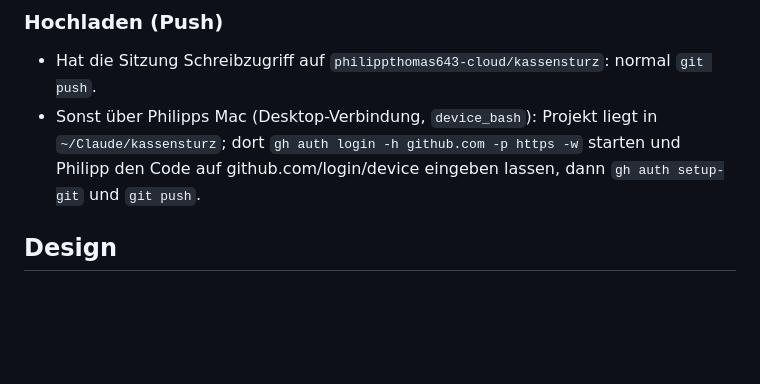
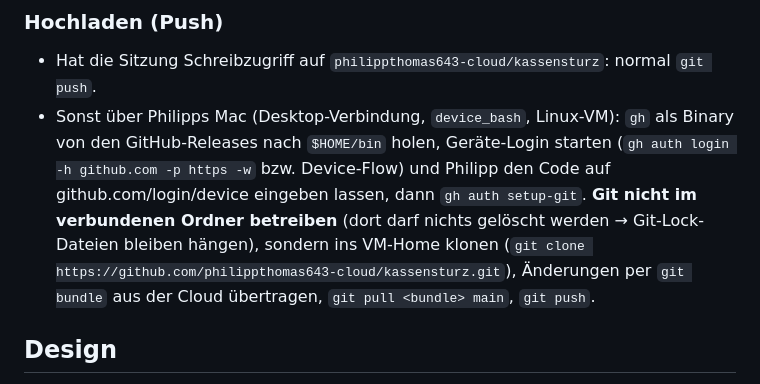
Before and after one commit to philippthomas643-cloud/kassensturz, a Markdown page: CLAUDE.md, the part around the change. GitHub-like rendering; blank space fills up the shorter version.

Commit message:
CLAUDE.md: Ablauf zum Hochladen über den Mac präzisiert
Co-Authored-By: Claude Opus 5.5 <noreply@anthropic.com>
Claude-Session: https://claude.ai/code/session_01H4b3vMBhDdg5P2VeNHSnJH

```diff
--- a/CLAUDE.md
+++ b/CLAUDE.md
@@ -54,9 +54,11 @@ Philipp nutzt sie als App auf dem iPhone-Home-Bildschirm. UI-Sprache: Deutsch, p
 
 ### Hochladen (Push)
 - Hat die Sitzung Schreibzugriff auf `philippthomas643-cloud/kassensturz`: normal `git push`.
-- Sonst über Philipps Mac (Desktop-Verbindung, `device_bash`): Projekt liegt in `~/Claude/kassensturz`;
-  dort `gh auth login -h github.com -p https -w` starten und Philipp den Code auf github.com/login/device eingeben lassen,
-  dann `gh auth setup-git` und `git push`.
+- Sonst über Philipps Mac (Desktop-Verbindung, `device_bash`, Linux-VM): `gh` als Binary von den GitHub-Releases nach `$HOME/bin` holen,
+  Geräte-Login starten (`gh auth login -h github.com -p https -w` bzw. Device-Flow) und Philipp den Code auf github.com/login/device
+  eingeben lassen, dann `gh auth setup-git`. **Git nicht im verbundenen Ordner betreiben** (dort darf nichts gelöscht werden →
+  Git-Lock-Dateien bleiben hängen), sondern ins VM-Home klonen (`git clone https://github.com/philippthomas643-cloud/kassensturz.git`),
+  Änderungen per `git bundle` aus der Cloud übertragen, `git pull <bundle> main`, `git push`.
 
 ## Design
 - Schrift Geist (Zahlen immer tabellarisch), Karten mit 20px Radius, ruhige Flächen, keine harten Rahmen.
```
